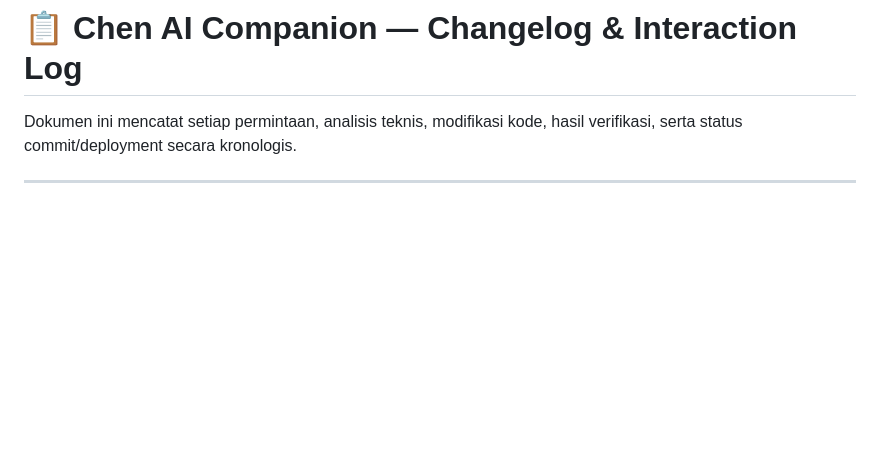
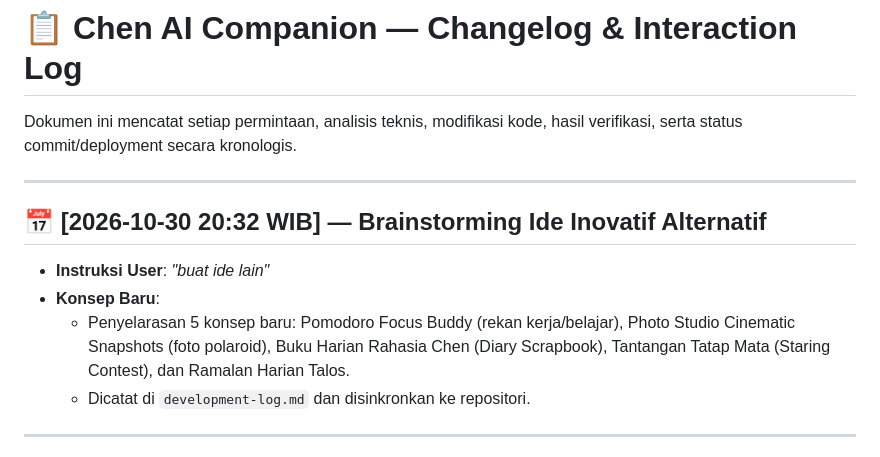
Before and after one commit to arfianafandi/chen-ai-companion, a Markdown page: CHANGELOG.md, the part around the change. GitHub-like rendering; blank space fills up the shorter version.

Commit message:
docs: log brainstormed alternative feature ideas

```diff
--- a/CHANGELOG.md
+++ b/CHANGELOG.md
@@ -1,6 +1,14 @@
 # 📋 Chen AI Companion — Changelog & Interaction Log
 
 Dokumen ini mencatat setiap permintaan, analisis teknis, modifikasi kode, hasil verifikasi, serta status commit/deployment secara kronologis.
+
+---
+
+## 📅 [2026-10-30 20:32 WIB] — Brainstorming Ide Inovatif Alternatif
+- **Instruksi User**: *"buat ide lain"*
+- **Konsep Baru**:
+  - Penyelarasan 5 konsep baru: Pomodoro Focus Buddy (rekan kerja/belajar), Photo Studio Cinematic Snapshots (foto polaroid), Buku Harian Rahasia Chen (Diary Scrapbook), Tantangan Tatap Mata (Staring Contest), dan Ramalan Harian Talos.
+  - Dicatat di `development-log.md` dan disinkronkan ke repositori.
 
 ---
 
```
